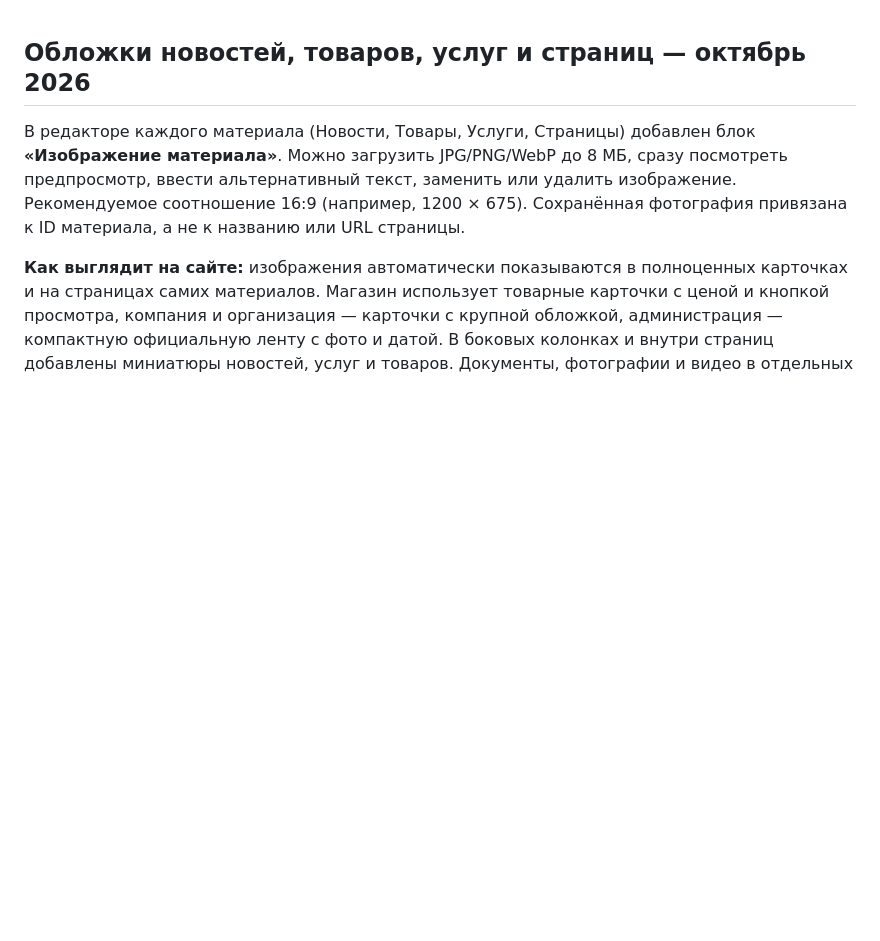
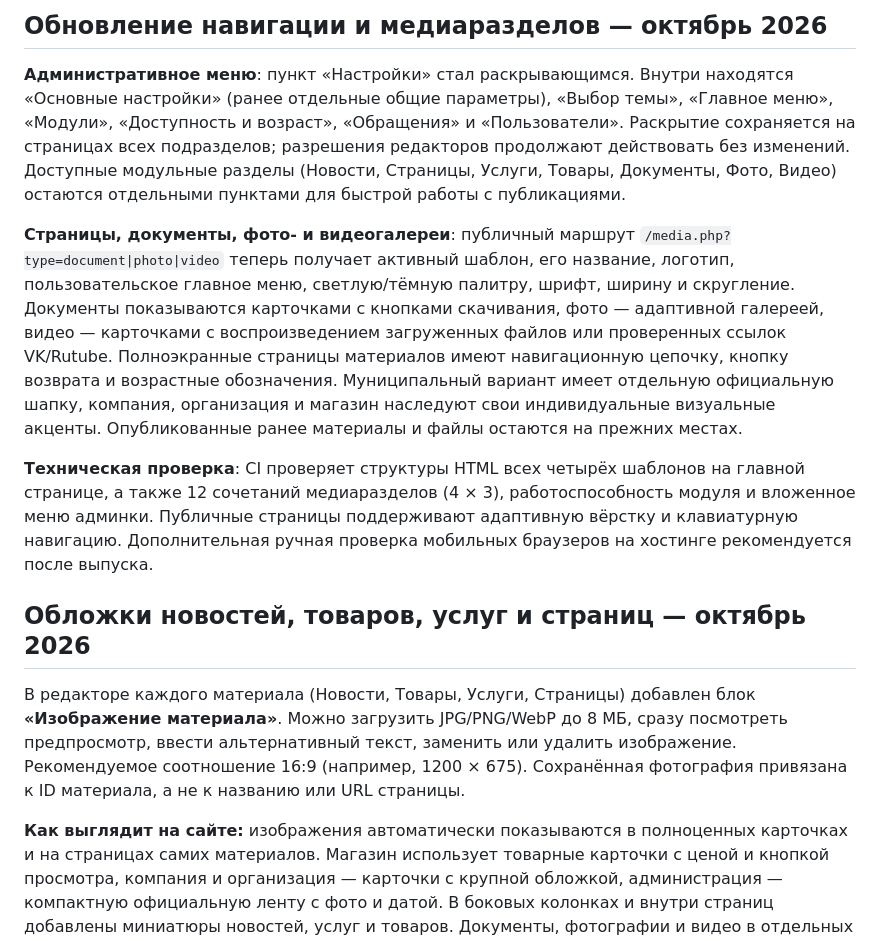
Before and after one commit to dagxam/cms-dagstudio, a Markdown page: README.md, the part around the change. Drawn GitHub-style; blank space fills up the shorter version.

Commit message:
release: темы для страниц и галерей, вложенные Настройки и 12 тестов [deploy]

```diff
--- a/README.md
+++ b/README.md
@@ -1,3 +1,11 @@
+## Обновление навигации и медиаразделов — октябрь 2026
+
+**Административное меню**: пункт «Настройки» стал раскрывающимся. Внутри находятся «Основные настройки» (ранее отдельные общие параметры), «Выбор темы», «Главное меню», «Модули», «Доступность и возраст», «Обращения» и «Пользователи». Раскрытие сохраняется на страницах всех подразделов; разрешения редакторов продолжают действовать без изменений. Доступные модульные разделы (Новости, Страницы, Услуги, Товары, Документы, Фото, Видео) остаются отдельными пунктами для быстрой работы с публикациями.
+
+**Страницы, документы, фото- и видеогалереи**: публичный маршрут `/media.php?type=document|photo|video` теперь получает активный шаблон, его название, логотип, пользовательское главное меню, светлую/тёмную палитру, шрифт, ширину и скругление. Документы показываются карточками с кнопками скачивания, фото — адаптивной галереей, видео — карточками с воспроизведением загруженных файлов или проверенных ссылок VK/Rutube. Полноэкранные страницы материалов имеют навигационную цепочку, кнопку возврата и возрастные обозначения. Муниципальный вариант имеет отдельную официальную шапку, компания, организация и магазин наследуют свои индивидуальные визуальные акценты. Опубликованные ранее материалы и файлы остаются на прежних местах.
+
+**Техническая проверка**: CI проверяет структуры HTML всех четырёх шаблонов на главной странице, а также 12 сочетаний медиаразделов (4 × 3), работоспособность модуля и вложенное меню админки. Публичные страницы поддерживают адаптивную вёрстку и клавиатурную навигацию. Дополнительная ручная проверка мобильных браузеров на хостинге рекомендуется после выпуска.
+
 ## Обложки новостей, товаров, услуг и страниц — октябрь 2026
 
 В редакторе каждого материала (Новости, Товары, Услуги, Страницы) добавлен блок **«Изображение материала»**. Можно загрузить JPG/PNG/WebP до 8 МБ, сразу посмотреть предпросмотр, ввести альтернативный текст, заменить или удалить изображение. Рекомендуемое соотношение 16:9 (например, 1200 × 675). Сохранённая фотография привязана к ID материала, а не к названию или URL страницы.
```
